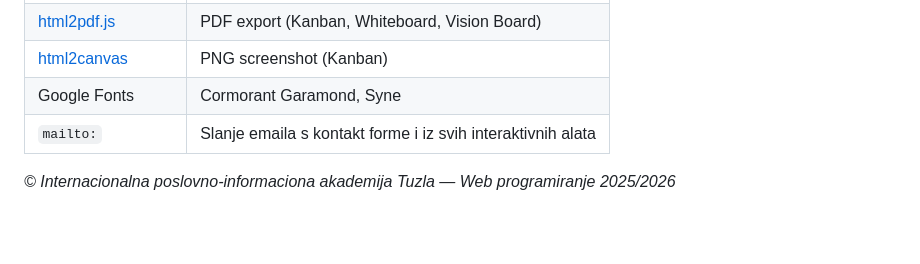
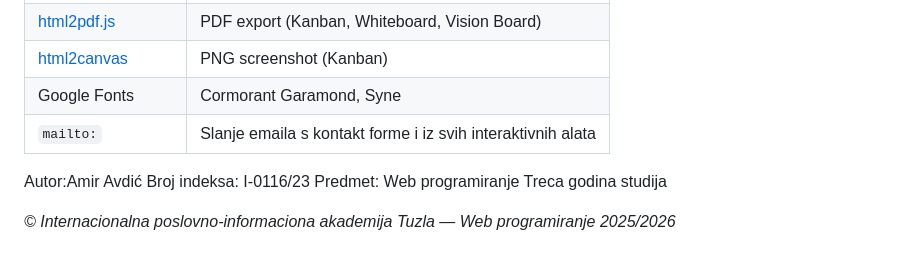
Before and after one commit to amir123124/WP_1_Amir_Avdic, a Markdown page: README.md, the part around the change. Rendered like a GitHub page; blank space fills up the shorter version.

```diff
--- a/README.md
+++ b/README.md
@@ -194,5 +194,9 @@ Interaktivni multiple-choice kviz iz web programiranja i IT tehnologija.
 | Google Fonts | Cormorant Garamond, Syne |
 | `mailto:` | Slanje emaila s kontakt forme i iz svih interaktivnih alata |
 
+Autor:Amir Avdić
+Broj indeksa: I-0116/23
+Predmet: Web programiranje
+Treca godina studija
 
 *© Internacionalna poslovno-informaciona akademija Tuzla — Web programiranje 2025/2026*
```
